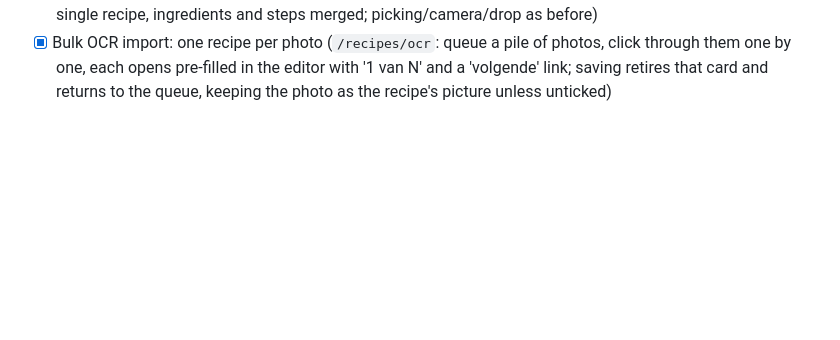
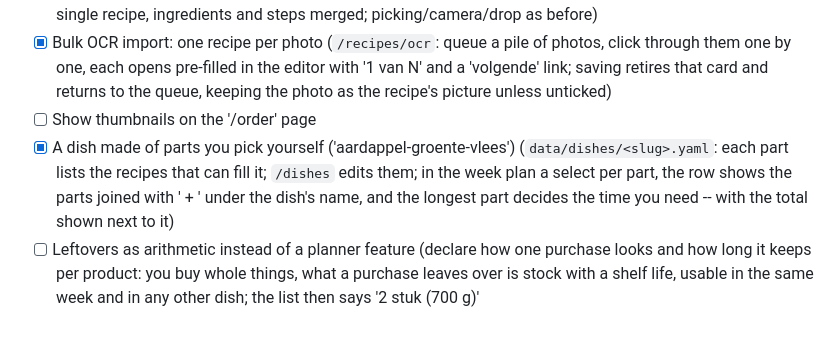
Before and after one commit to LoyVanBeek/groceries-assistant, a Markdown page: TODO.md, the part around the change. Rendered like a GitHub page; blank space fills up the shorter version.

Commit message:
TODO: note the composed-dish work

```diff
--- a/TODO.md
+++ b/TODO.md
@@ -46,3 +46,13 @@
       each opens pre-filled in the editor with '1 van N' and a 'volgende' link;
       saving retires that card and returns to the queue, keeping the photo as
       the recipe's picture unless unticked)
+- [ ] Show thumbnails on the '/order' page
+- [x] A dish made of parts you pick yourself ('aardappel-groente-vlees')
+      (`data/dishes/<slug>.yaml`: each part lists the recipes that can fill it;
+      `/dishes` edits them; in the week plan a select per part, the row shows
+      the parts joined with ' + ' under the dish's name, and the longest part
+      decides the time you need -- with the total shown next to it)
+- [ ] Leftovers as arithmetic instead of a planner feature
+      (declare how one purchase looks and how long it keeps per product: you buy
+      whole things, what a purchase leaves over is stock with a shelf life, usable
+      in the same week and in any other dish; the list then says '2 stuk (700 g)'
```
